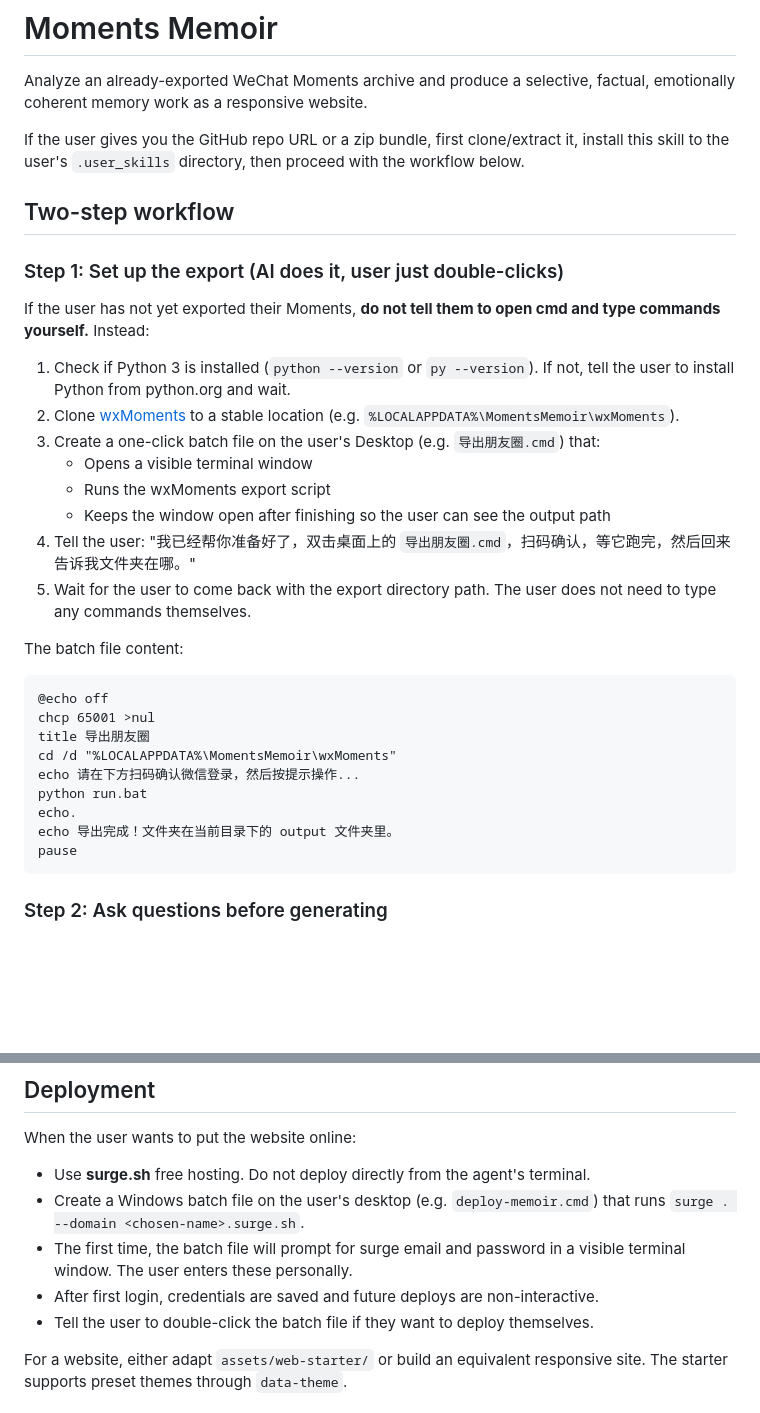
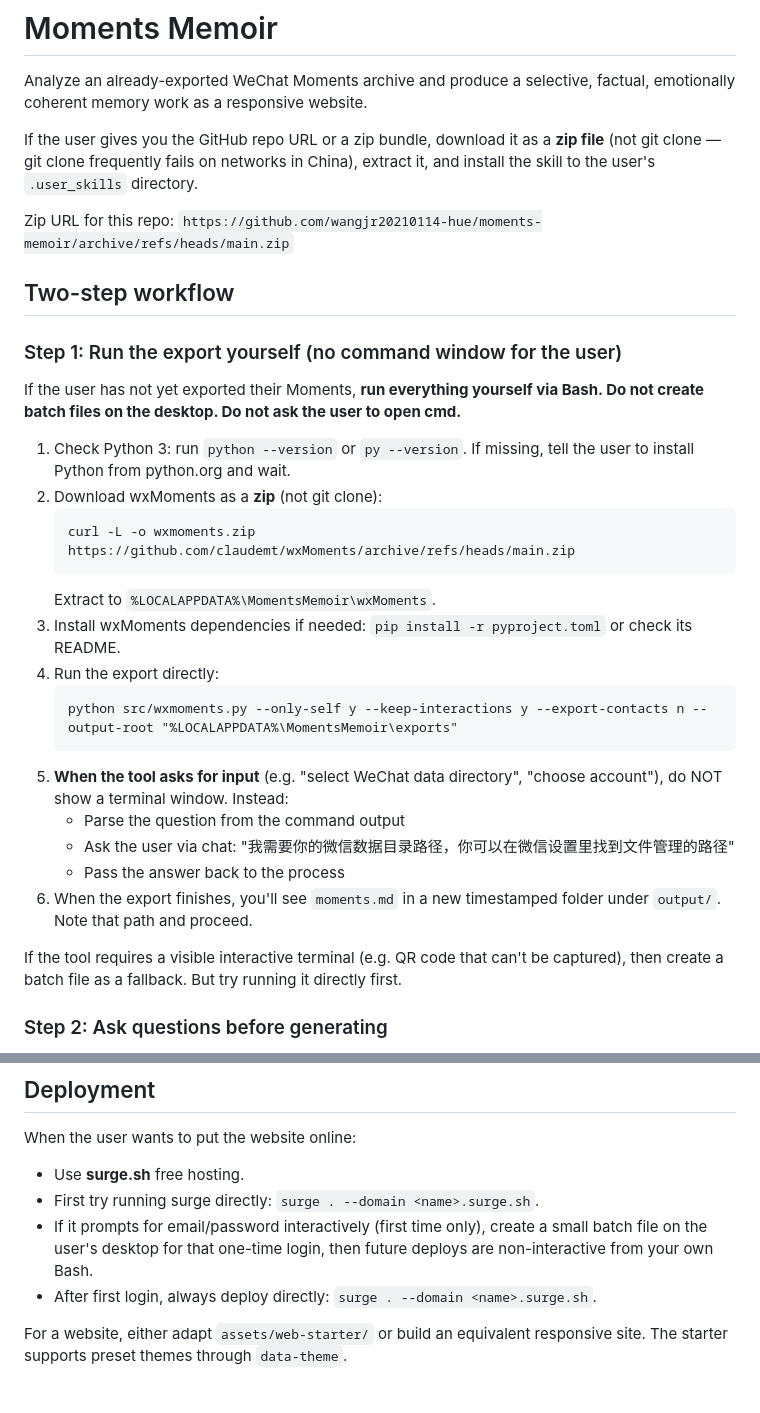
Before and after one commit to wangjr20210114-hue/moments-memoir, a Markdown page: SKILL.md, 2 parts joined by grey strips. Drawn GitHub-style; blank space fills up the shorter version.

Commit message:
Robustness: zip download not git clone; run export directly, ask user via chat

````diff
--- a/SKILL.md
+++ b/SKILL.md
@@ -7,35 +7,34 @@ description: Analyze an already-exported WeChat Moments archive (moments.md + fi
 
 Analyze an already-exported WeChat Moments archive and produce a selective, factual, emotionally coherent memory work as a responsive website.
 
-If the user gives you the GitHub repo URL or a zip bundle, first clone/extract it, install this skill to the user's `.user_skills` directory, then proceed with the workflow below.
+If the user gives you the GitHub repo URL or a zip bundle, download it as a **zip file** (not git clone — git clone frequently fails on networks in China), extract it, and install the skill to the user's `.user_skills` directory.
+
+Zip URL for this repo: `https://github.com/wangjr20210114-hue/moments-memoir/archive/refs/heads/main.zip`
 
 ## Two-step workflow
 
-### Step 1: Set up the export (AI does it, user just double-clicks)
+### Step 1: Run the export yourself (no command window for the user)
 
-If the user has not yet exported their Moments, **do not tell them to open cmd and type commands yourself.** Instead:
+If the user has not yet exported their Moments, **run everything yourself via Bash. Do not create batch files on the desktop. Do not ask the user to open cmd.**
 
-1. Check if Python 3 is installed (`python --version` or `py --version`). If not, tell the user to install Python from python.org and wait.
-2. Clone [wxMoments](https://github.com/claudemt/wxMoments) to a stable location (e.g. `%LOCALAPPDATA%\MomentsMemoir\wxMoments`).
-3. Create a one-click batch file on the user's Desktop (e.g. `导出朋友圈.cmd`) that:
-   - Opens a visible terminal window
-   - Runs the wxMoments export script
-   - Keeps the window open after finishing so the user can see the output path
-4. Tell the user: "我已经帮你准备好了，双击桌面上的 `导出朋友圈.cmd`，扫码确认，等它跑完，然后回来告诉我文件夹在哪。"
-5. Wait for the user to come back with the export directory path. The user does not need to type any commands themselves.
+1. Check Python 3: run `python --version` or `py --version`. If missing, tell the user to install Python from python.org and wait.
+2. Download wxMoments as a **zip** (not git clone):
+   ```
+   curl -L -o wxmoments.zip https://github.com/claudemt/wxMoments/archive/refs/heads/main.zip
+   ```
+   Extract to `%LOCALAPPDATA%\MomentsMemoir\wxMoments`.
+3. Install wxMoments dependencies if needed: `pip install -r pyproject.toml` or check its README.
+4. Run the export directly:
+   ```
+   python src/wxmoments.py --only-self y --keep-interactions y --export-contacts n --output-root "%LOCALAPPDATA%\MomentsMemoir\exports"
+   ```
+5. **When the tool asks for input** (e.g. "select WeChat data directory", "choose account"), do NOT show a terminal window. Instead:
+   - Parse the question from the command output
+   - Ask the user via chat: "我需要你的微信数据目录路径，你可以在微信设置里找到文件管理的路径"
+   - Pass the answer back to the process
+6. When the export finishes, you'll see `moments.md` in a new timestamped folder under `output/`. Note that path and proceed.
 
-The batch file content:
-```bat
-@echo off
-chcp 65001 >nul
-title 导出朋友圈
-cd /d "%LOCALAPPDATA%\MomentsMemoir\wxMoments"
-echo 请在下方扫码确认微信登录，然后按提示操作...
-python run.bat
-echo.
-echo 导出完成！文件夹在当前目录下的 output 文件夹里。
-pause
-```
+If the tool requires a visible interactive terminal (e.g. QR code that can't be captured), then create a batch file as a fallback. But try running it directly first.
 
 ### Step 2: Ask questions before generating
 
@@ -117,11 +116,10 @@ Fix any mismatch before telling the user it's done.
 
 When the user wants to put the website online:
 
-- Use **surge.sh** free hosting. Do not deploy directly from the agent's terminal.
-- Create a Windows batch file on the user's desktop (e.g. `deploy-memoir.cmd`) that runs `surge . --domain <chosen-name>.surge.sh`.
-- The first time, the batch file will prompt for surge email and password in a visible terminal window. The user enters these personally.
-- After first login, credentials are saved and future deploys are non-interactive.
-- Tell the user to double-click the batch file if they want to deploy themselves.
+- Use **surge.sh** free hosting.
+- First try running surge directly: `surge . --domain <name>.surge.sh`.
+- If it prompts for email/password interactively (first time only), create a small batch file on the user's desktop for that one-time login, then future deploys are non-interactive from your own Bash.
+- After first login, always deploy directly: `surge . --domain <name>.surge.sh`.
 
 For a website, either adapt `assets/web-starter/` or build an equivalent responsive site. The starter supports preset themes through `data-theme`.
 
````
